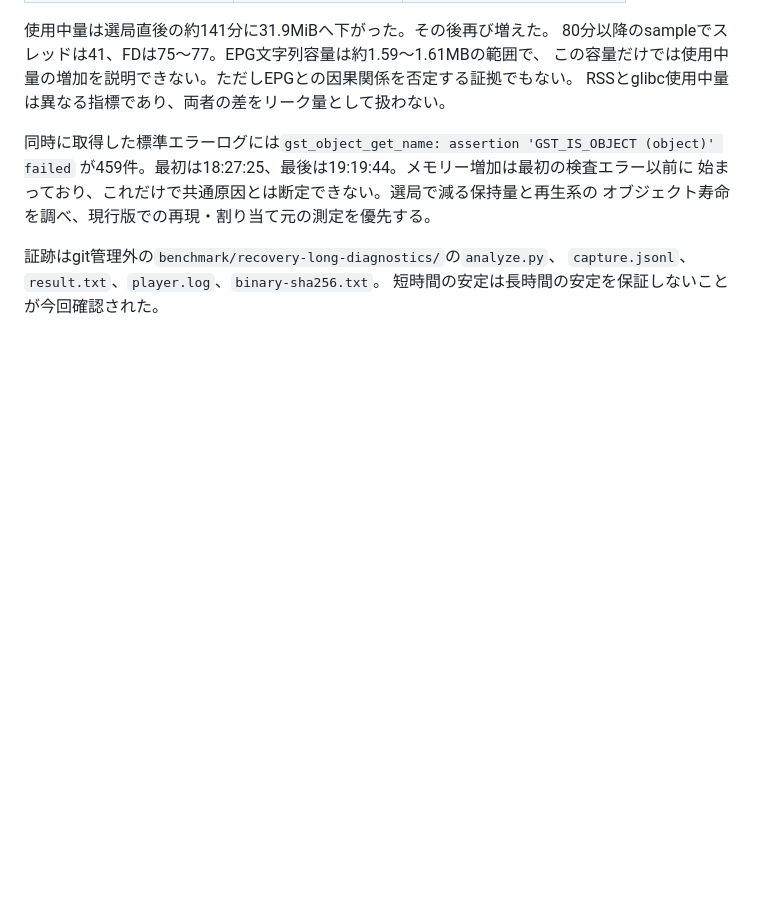
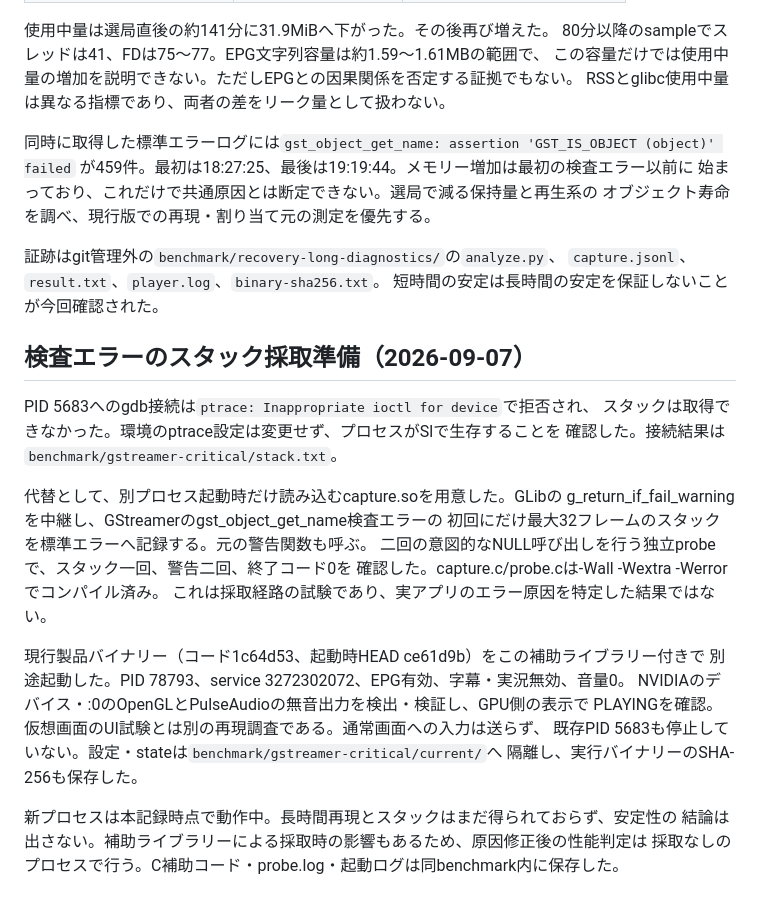
Before and after one commit to ouvill/NagameTV, a Markdown page: docs/resource-diagnostics-migration.md, the part around the change. Drawn GitHub-style; blank space fills up the shorter version.

Commit message:
docs(memory): start isolated current GPU warning capture

```diff
--- a/docs/resource-diagnostics-migration.md
+++ b/docs/resource-diagnostics-migration.md
@@ -321,3 +321,27 @@ RSSとglibc使用中量は異なる指標であり、両者の差をリーク量
 証跡はgit管理外の`benchmark/recovery-long-diagnostics/`の`analyze.py`、
 `capture.jsonl`、`result.txt`、`player.log`、`binary-sha256.txt`。
 短時間の安定は長時間の安定を保証しないことが今回確認された。
+
+## 検査エラーのスタック採取準備（2026-09-07）
+
+PID 5683へのgdb接続は`ptrace: Inappropriate ioctl for device`で拒否され、
+スタックは取得できなかった。環境のptrace設定は変更せず、プロセスがSlで生存することを
+確認した。接続結果は`benchmark/gstreamer-critical/stack.txt`。
+
+代替として、別プロセス起動時だけ読み込むcapture.soを用意した。GLibの
+g_return_if_fail_warningを中継し、GStreamerのgst_object_get_name検査エラーの
+初回にだけ最大32フレームのスタックを標準エラーへ記録する。元の警告関数も呼ぶ。
+二回の意図的なNULL呼び出しを行う独立probeで、スタック一回、警告二回、終了コード0を
+確認した。capture.c/probe.cは-Wall -Wextra -Werrorでコンパイル済み。
+これは採取経路の試験であり、実アプリのエラー原因を特定した結果ではない。
+
+現行製品バイナリー（コード1c64d53、起動時HEAD ce61d9b）をこの補助ライブラリー付きで
+別途起動した。PID 78793、service 3272302072、EPG有効、字幕・実況無効、音量0。
+NVIDIAのデバイス・:0のOpenGLとPulseAudioの無音出力を検出・検証し、GPU側の表示で
+PLAYINGを確認。仮想画面のUI試験とは別の再現調査である。通常画面への入力は送らず、
+既存PID 5683も停止していない。設定・stateは`benchmark/gstreamer-critical/current/`へ
+隔離し、実行バイナリーのSHA-256も保存した。
+
+新プロセスは本記録時点で動作中。長時間再現とスタックはまだ得られておらず、安定性の
+結論は出さない。補助ライブラリーによる採取時の影響もあるため、原因修正後の性能判定は
+採取なしのプロセスで行う。C補助コード・probe.log・起動ログは同benchmark内に保存した。
```
